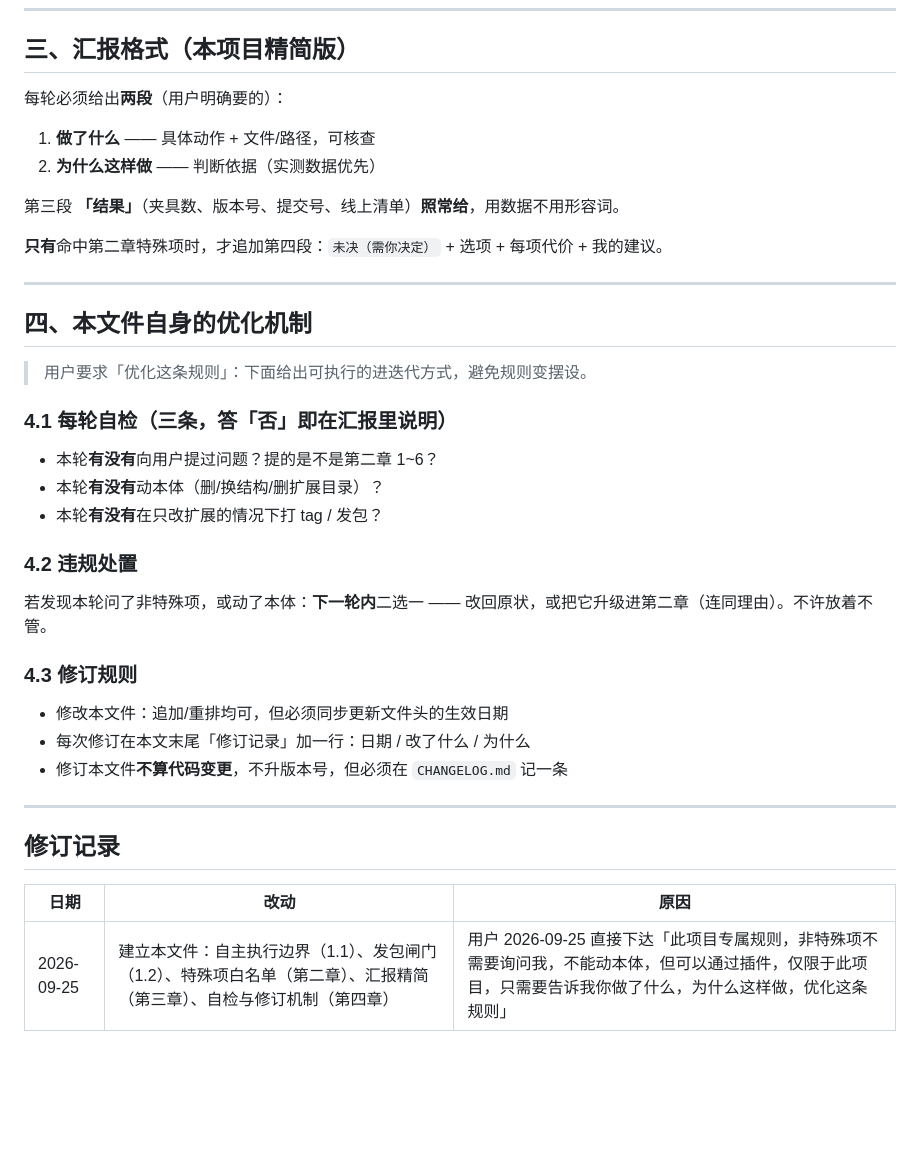
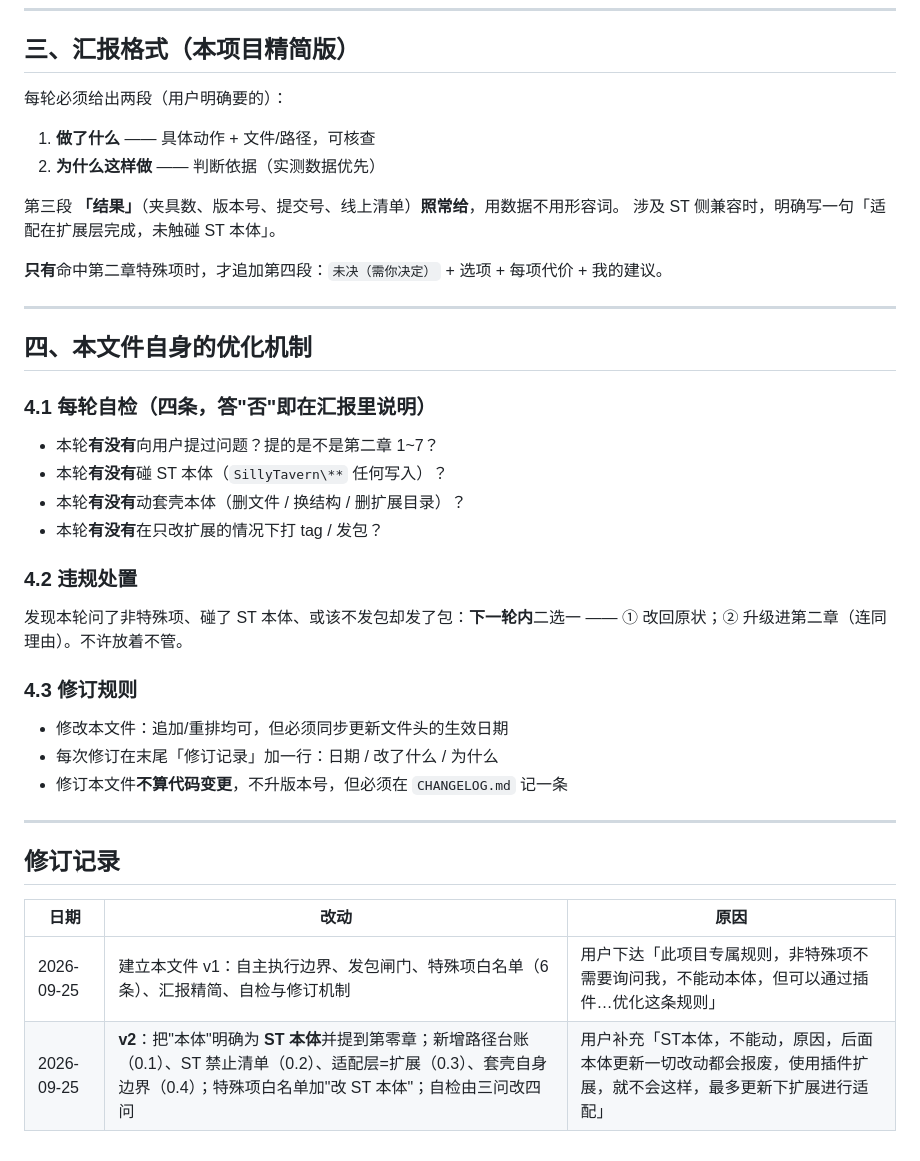
Before and after one commit to Anarrogantcat/sillytavern-shell, a Markdown page: AGENTS.md, the part around one of its changes. Drawn GitHub-style; blank space fills up the shorter version.

```diff
--- a/AGENTS.md
+++ b/AGENTS.md
@@ -84,12 +109,13 @@ git diff --name-only <本轮起始>..HEAD | Select-String -Pattern '^(index\.js|
 
 ## 三、汇报格式（本项目精简版）
 
-每轮必须给出**两段**（用户明确要的）：
+每轮必须给出两段（用户明确要的）：
 
 1. **做了什么** —— 具体动作 + 文件/路径，可核查
 2. **为什么这样做** —— 判断依据（实测数据优先）
 
 第三段 **「结果」**（夹具数、版本号、提交号、线上清单）**照常给**，用数据不用形容词。
+涉及 ST 侧兼容时，明确写一句「适配在扩展层完成，未触碰 ST 本体」。
 
 **只有**命中第二章特殊项时，才追加第四段：`未决（需你决定）` + 选项 + 每项代价 + 我的建议。
 
@@ -97,22 +123,21 @@ git diff --name-only <本轮起始>..HEAD | Select-String -Pattern '^(index\.js|
 
 ## 四、本文件自身的优化机制
 
-> 用户要求「优化这条规则」：下面给出可执行的进迭代方式，避免规则变摆设。
+### 4.1 每轮自检（四条，答"否"即在汇报里说明）
 
-### 4.1 每轮自检（三条，答「否」即在汇报里说明）
-
-- 本轮**有没有**向用户提过问题？提的是不是第二章 1~6？
-- 本轮**有没有**动本体（删/换结构/删扩展目录）？
+- 本轮**有没有**向用户提过问题？提的是不是第二章 1~7？
+- 本轮**有没有**碰 ST 本体（`SillyTavern\**` 任何写入）？
+- 本轮**有没有**动套壳本体（删文件 / 换结构 / 删扩展目录）？
 - 本轮**有没有**在只改扩展的情况下打 tag / 发包？
 
 ### 4.2 违规处置
 
-若发现本轮问了非特殊项，或动了本体：**下一轮内**二选一 —— 改回原状，或把它升级进第二章（连同理由）。不许放着不管。
+发现本轮问了非特殊项、碰了 ST 本体、或该不发包却发了包：**下一轮内**二选一 —— ① 改回原状；② 升级进第二章（连同理由）。不许放着不管。
 
 ### 4.3 修订规则
 
 - 修改本文件：追加/重排均可，但必须同步更新文件头的生效日期
-- 每次修订在本文末尾「修订记录」加一行：日期 / 改了什么 / 为什么
+- 每次修订在末尾「修订记录」加一行：日期 / 改了什么 / 为什么
 - 修订本文件**不算代码变更**，不升版本号，但必须在 `CHANGELOG.md` 记一条
 
 ---
@@ -121,4 +146,5 @@ git diff --name-only <本轮起始>..HEAD | Select-String -Pattern '^(index\.js|
 
 | 日期 | 改动 | 原因 |
 |---|---|---|
-| 2026-09-25 | 建立本文件：自主执行边界（1.1）、发包闸门（1.2）、特殊项白名单（第二章）、汇报精简（第三章）、自检与修订机制（第四章） | 用户 2026-09-25 直接下达「此项目专属规则，非特殊项不需要询问我，不能动本体，但可以通过插件，仅限于此项目，只需要告诉我你做了什么，为什么这样做，优化这条规则」 |
+| 2026-09-25 | 建立本文件 v1：自主执行边界、发包闸门、特殊项白名单（6 条）、汇报精简、自检与修订机制 | 用户下达「此项目专属规则，非特殊项不需要询问我，不能动本体，但可以通过插件…优化这条规则」 |
+| 2026-09-25 | **v2**：把"本体"明确为 **ST 本体**并提到第零章；新增路径台账（0.1）、ST 禁止清单（0.2）、适配层=扩展（0.3）、套壳自身边界（0.4）；特殊项白名单加"改 ST 本体"；自检由三问改四问 | 用户补充「ST本体，不能动，原因，后面本体更新一切改动都会报废，使用插件扩展，就不会这样，最多更新下扩展进行适配」 |
```
Also changed, not shown: other parts of AGENTS.md (+65 -40 lines), CHANGELOG.md (+14 -0 lines).
